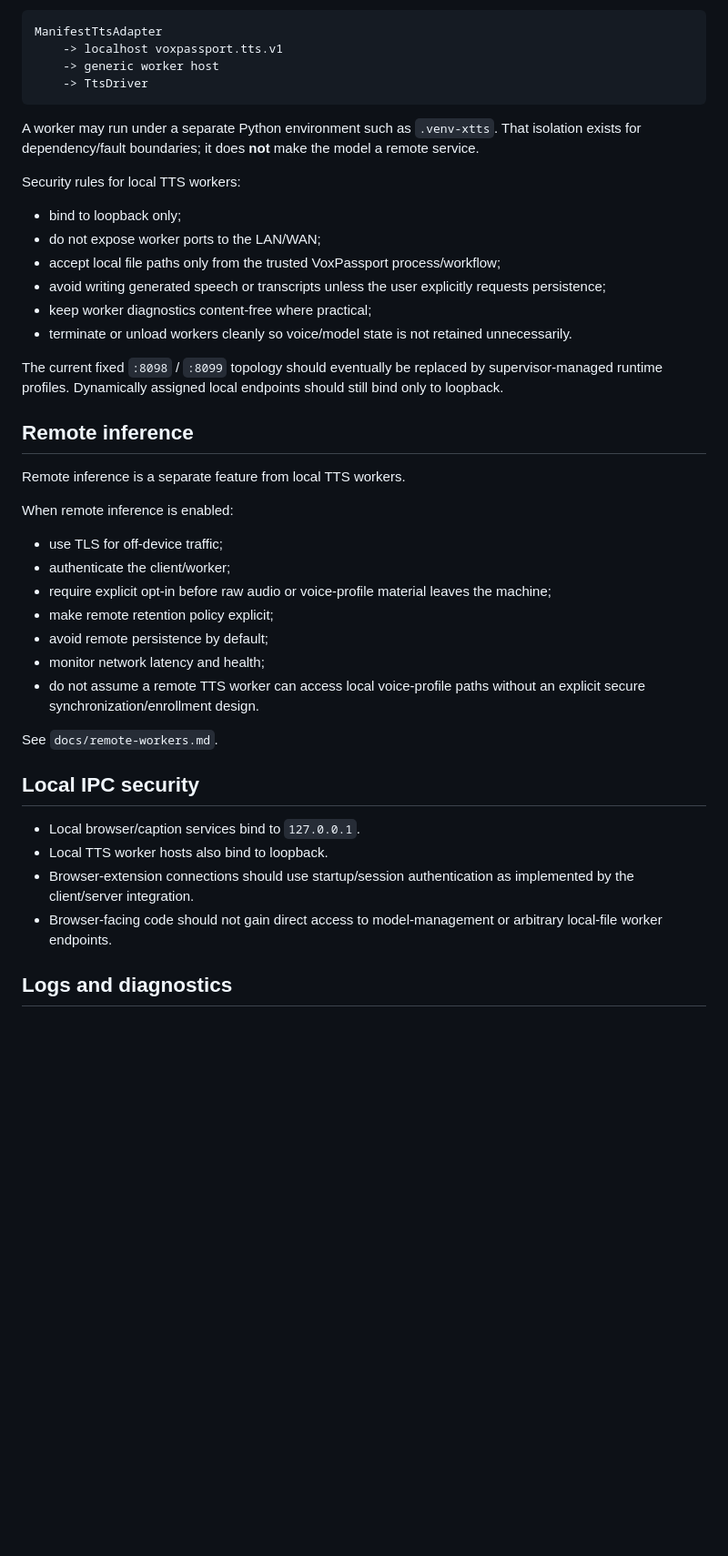
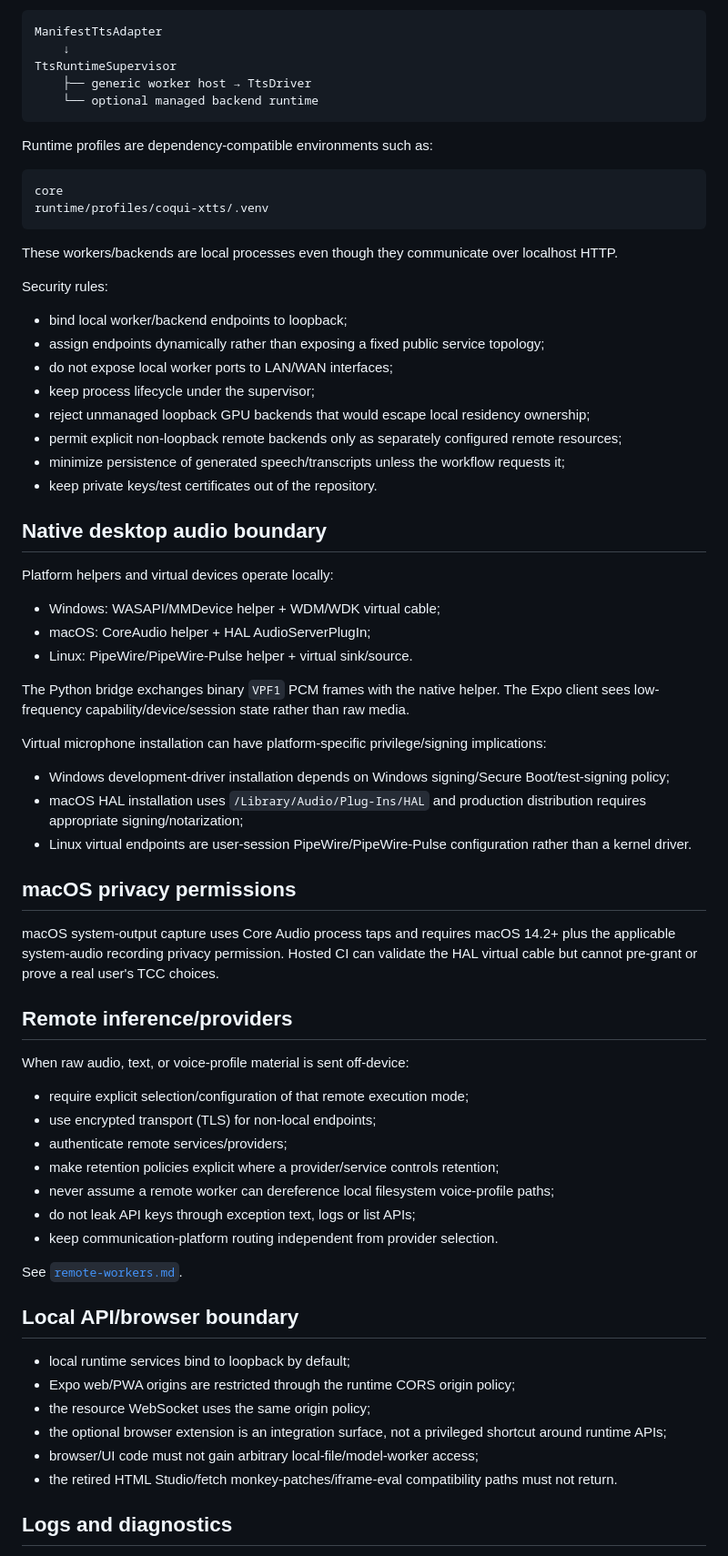
Before and after one commit to tuckthomas/VoxPassport, a Markdown page: docs/privacy-security.md, the part around one of its changes. Shown at 91% size. GitHub-like rendering; blank space fills up the shorter version.

````diff
--- a/docs/privacy-security.md
+++ b/docs/privacy-security.md
@@ -49,46 +73,74 @@ Local manifest-driven TTS uses:
 
 ```text
 ManifestTtsAdapter
-    -> localhost voxpassport.tts.v1
-    -> generic worker host
-    -> TtsDriver
+    ↓
+TtsRuntimeSupervisor
+    ├── generic worker host → TtsDriver
+    └── optional managed backend runtime
 ```
 
-A worker may run under a separate Python environment such as `.venv-xtts`. That isolation exists for dependency/fault boundaries; it does **not** make the model a remote service.
+Runtime profiles are dependency-compatible environments such as:
 
-Security rules for local TTS workers:
+```text
+core
+runtime/profiles/coqui-xtts/.venv
+```
 
-- bind to loopback only;
-- do not expose worker ports to the LAN/WAN;
-- accept local file paths only from the trusted VoxPassport process/workflow;
-- avoid writing generated speech or transcripts unless the user explicitly requests persistence;
-- keep worker diagnostics content-free where practical;
-- terminate or unload workers cleanly so voice/model state is not retained unnecessarily.
+These workers/backends are local processes even though they communicate over localhost HTTP.
 
-The current fixed `:8098` / `:8099` topology should eventually be replaced by supervisor-managed runtime profiles. Dynamically assigned local endpoints should still bind only to loopback.
+Security rules:
 
-## Remote inference
+- bind local worker/backend endpoints to loopback;
+- assign endpoints dynamically rather than exposing a fixed public service topology;
+- do not expose local worker ports to LAN/WAN interfaces;
+- keep process lifecycle under the supervisor;
+- reject unmanaged loopback GPU backends that would escape local residency ownership;
+- permit explicit non-loopback remote backends only as separately configured remote resources;
+- minimize persistence of generated speech/transcripts unless the workflow requests it;
+- keep private keys/test certificates out of the repository.
 
-Remote inference is a separate feature from local TTS workers.
+## Native desktop audio boundary
 
-When remote inference is enabled:
+Platform helpers and virtual devices operate locally:
 
-- use TLS for off-device traffic;
-- authenticate the client/worker;
-- require explicit opt-in before raw audio or voice-profile material leaves the machine;
-- make remote retention policy explicit;
-- avoid remote persistence by default;
-- monitor network latency and health;
-- do not assume a remote TTS worker can access local voice-profile paths without an explicit secure synchronization/enrollment design.
+- Windows: WASAPI/MMDevice helper + WDM/WDK virtual cable;
+- macOS: CoreAudio helper + HAL AudioServerPlugIn;
+- Linux: PipeWire/PipeWire-Pulse helper + virtual sink/source.
 
-See `docs/remote-workers.md`.
+The Python bridge exchanges binary `VPF1` PCM frames with the native helper. The Expo client sees low-frequency capability/device/session state rather than raw media.
 
-## Local IPC security
+Virtual microphone installation can have platform-specific privilege/signing implications:
 
-- Local browser/caption services bind to `127.0.0.1`.
-- Local TTS worker hosts also bind to loopback.
-- Browser-extension connections should use startup/session authentication as implemented by the client/server integration.
-- Browser-facing code should not gain direct access to model-management or arbitrary local-file worker endpoints.
+- Windows development-driver installation depends on Windows signing/Secure Boot/test-signing policy;
+- macOS HAL installation uses `/Library/Audio/Plug-Ins/HAL` and production distribution requires appropriate signing/notarization;
+- Linux virtual endpoints are user-session PipeWire/PipeWire-Pulse configuration rather than a kernel driver.
+
+## macOS privacy permissions
+
+macOS system-output capture uses Core Audio process taps and requires macOS 14.2+ plus the applicable system-audio recording privacy permission. Hosted CI can validate the HAL virtual cable but cannot pre-grant or prove a real user's TCC choices.
+
+## Remote inference/providers
+
+When raw audio, text, or voice-profile material is sent off-device:
+
+- require explicit selection/configuration of that remote execution mode;
+- use encrypted transport (TLS) for non-local endpoints;
+- authenticate remote services/providers;
+- make retention policies explicit where a provider/service controls retention;
+- never assume a remote worker can dereference local filesystem voice-profile paths;
+- do not leak API keys through exception text, logs or list APIs;
+- keep communication-platform routing independent from provider selection.
+
+See [`remote-workers.md`](remote-workers.md).
+
+## Local API/browser boundary
+
+- local runtime services bind to loopback by default;
+- Expo web/PWA origins are restricted through the runtime CORS origin policy;
+- the resource WebSocket uses the same origin policy;
+- the optional browser extension is an integration surface, not a privileged shortcut around runtime APIs;
+- browser/UI code must not gain arbitrary local-file/model-worker access;
+- the retired HTML Studio/fetch monkey-patches/iframe-eval compatibility paths must not return.
 
 ## Logs and diagnostics
 
````
Also changed, not shown: other parts of docs/privacy-security.md (+77 -39 lines).
